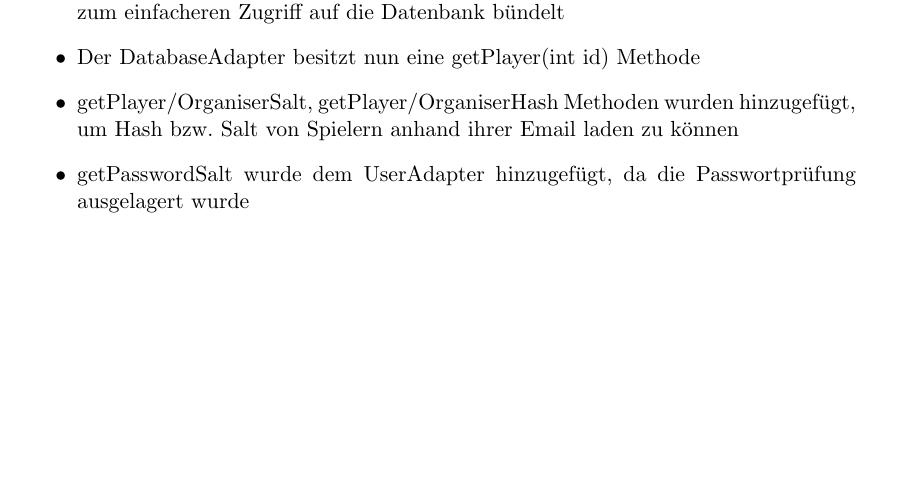
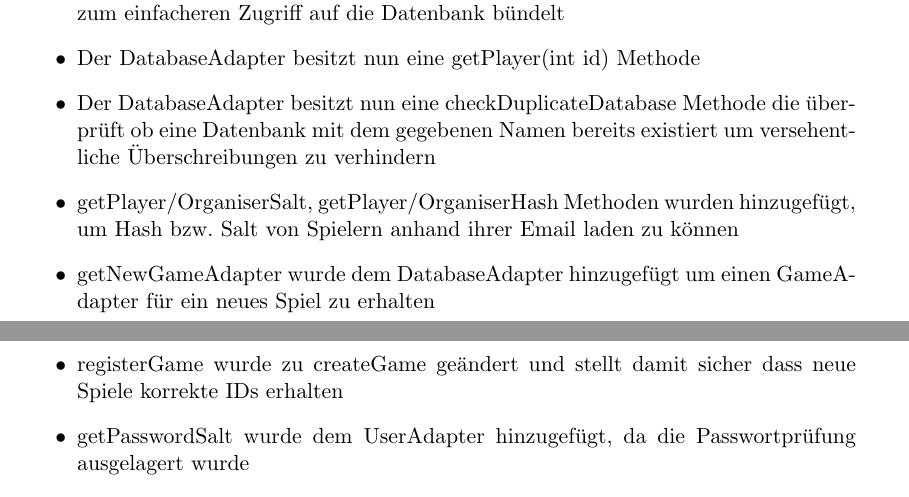
Before and after one commit to bendixsonnenberg/CS-Select-Allg, a LaTeX document (implementierung/implementierung.tex): part of page 6 of 13 before the commit and two parts of pages 6 and 7 of 13 after it, the two joined at a grey line, cut so that both start at the same text, the shorter picture padded with empty space. Compiled offline with pdfLaTeX.

Commit message:
Add method changes

```diff
--- a/implementierung/implementierung.tex
+++ b/implementierung/implementierung.tex
@@ -96,7 +96,10 @@ Das letzte Kann-Kriterium, weitere Spielmodi, wurde dagegen aus Zeitgründen und
     \item FeatureSet Informationen werden nicht mehr in die DB geschrieben sondern verbleiben in der erhaltenen .json Datei auf dem Dateisystem
     \item Neue Oberklasse für alle Adapter (MysqlAdapter) hinzugefügt, die Hilfsmethoden zum einfacheren Zugriff auf die Datenbank bündelt
     \item Der DatabaseAdapter besitzt nun eine getPlayer(int id) Methode
+    \item Der DatabaseAdapter besitzt nun eine checkDuplicateDatabase Methode die überprüft ob eine Datenbank mit dem gegebenen Namen bereits existiert um versehentliche Überschreibungen zu verhindern
     \item getPlayer/OrganiserSalt, getPlayer/OrganiserHash Methoden wurden hinzugefügt, um Hash bzw. Salt von Spielern anhand ihrer Email laden zu können
+    \item getNewGameAdapter wurde dem DatabaseAdapter hinzugefügt um einen GameAdapter für ein neues Spiel zu erhalten
+    \item registerGame wurde zu createGame geändert und stellt damit sicher dass neue Spiele korrekte IDs erhalten
     \item getPasswordSalt wurde dem UserAdapter hinzugefügt, da die Passwortprüfung ausgelagert wurde
     \item getActive/TerminatedGames wurden in den UserAdapter verlegt, da sowohl Player als auch Organiser diese Methoden benötigen
     \item Klasse PlayerStatsAdapter hinzugefügt, um die PlayerStats in die Datenbank abzubilden
```
Also changed, not shown: implementierung/implementierung.tex (1 more changed lines).
